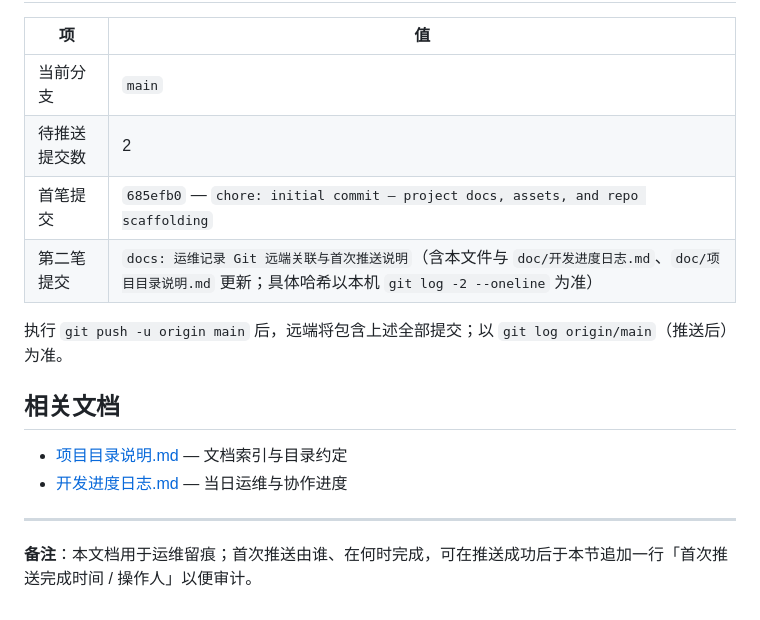
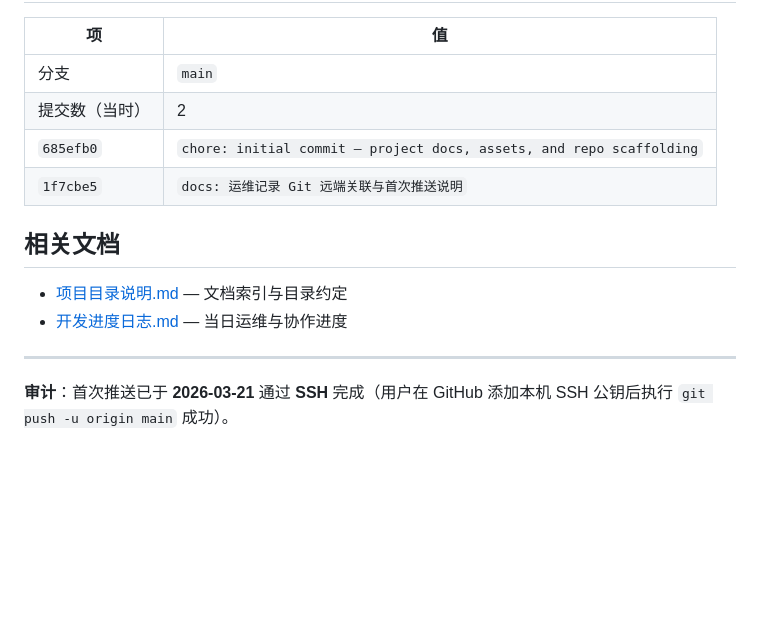
Before and after one commit to hujiahua6623-dotcom/cute_cat, a Markdown page: doc/运维记录-仓库与首次推送.md, the part around one of its changes. Drawn GitHub-style; blank space fills up the shorter version.

```diff
--- a/doc/运维记录-仓库与首次推送.md
+++ b/doc/运维记录-仓库与首次推送.md
@@ -82,12 +67,10 @@ git ls-remote origin HEAD
 
 | 项 | 值 |
 |----|-----|
-| 当前分支 | `main` |
-| 待推送提交数 | 2 |
-| 首笔提交 | `685efb0` — `chore: initial commit — project docs, assets, and repo scaffolding` |
-| 第二笔提交 | `docs: 运维记录 Git 远端关联与首次推送说明`（含本文件与 `doc/开发进度日志.md`、`doc/项目目录说明.md` 更新；具体哈希以本机 `git log -2 --oneline` 为准） |
-
-执行 `git push -u origin main` 后，远端将包含上述全部提交；以 `git log origin/main`（推送后）为准。
+| 分支 | `main` |
+| 提交数（当时） | 2 |
+| `685efb0` | `chore: initial commit — project docs, assets, and repo scaffolding` |
+| `1f7cbe5` | `docs: 运维记录 Git 远端关联与首次推送说明` |
 
 ## 相关文档
 
@@ -96,4 +79,4 @@ git ls-remote origin HEAD
 
 ---
 
-**备注**：本文档用于运维留痕；首次推送由谁、在何时完成，可在推送成功后于本节追加一行「首次推送完成时间 / 操作人」以便审计。
+**审计**：首次推送已于 **2026-03-21** 通过 **SSH** 完成（用户在 GitHub 添加本机 SSH 公钥后执行 `git push -u origin main` 成功）。
```
Also changed, not shown: other parts of doc/运维记录-仓库与首次推送.md (+18 -33 lines), doc/开发进度日志.md (+6 -6 lines).
